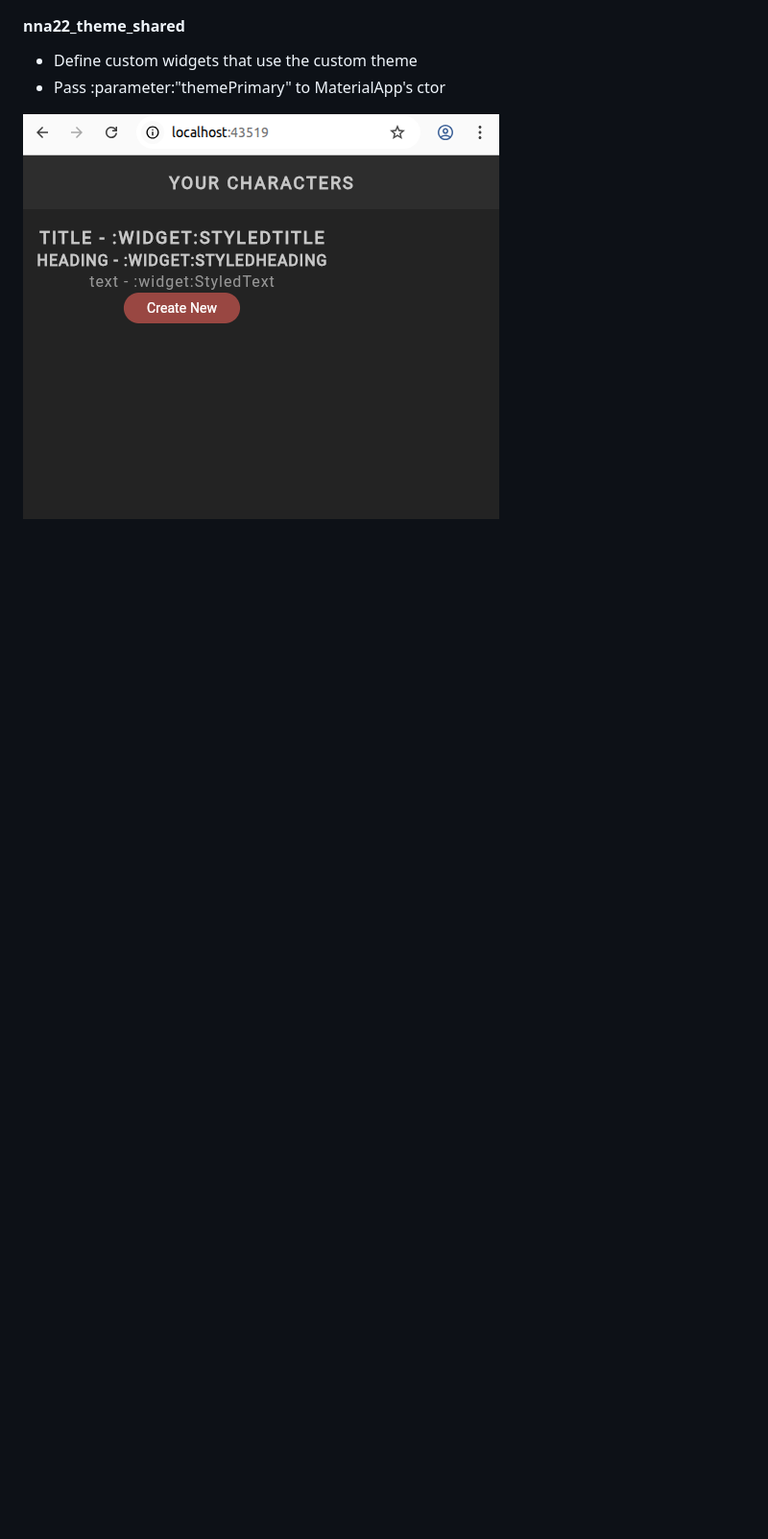
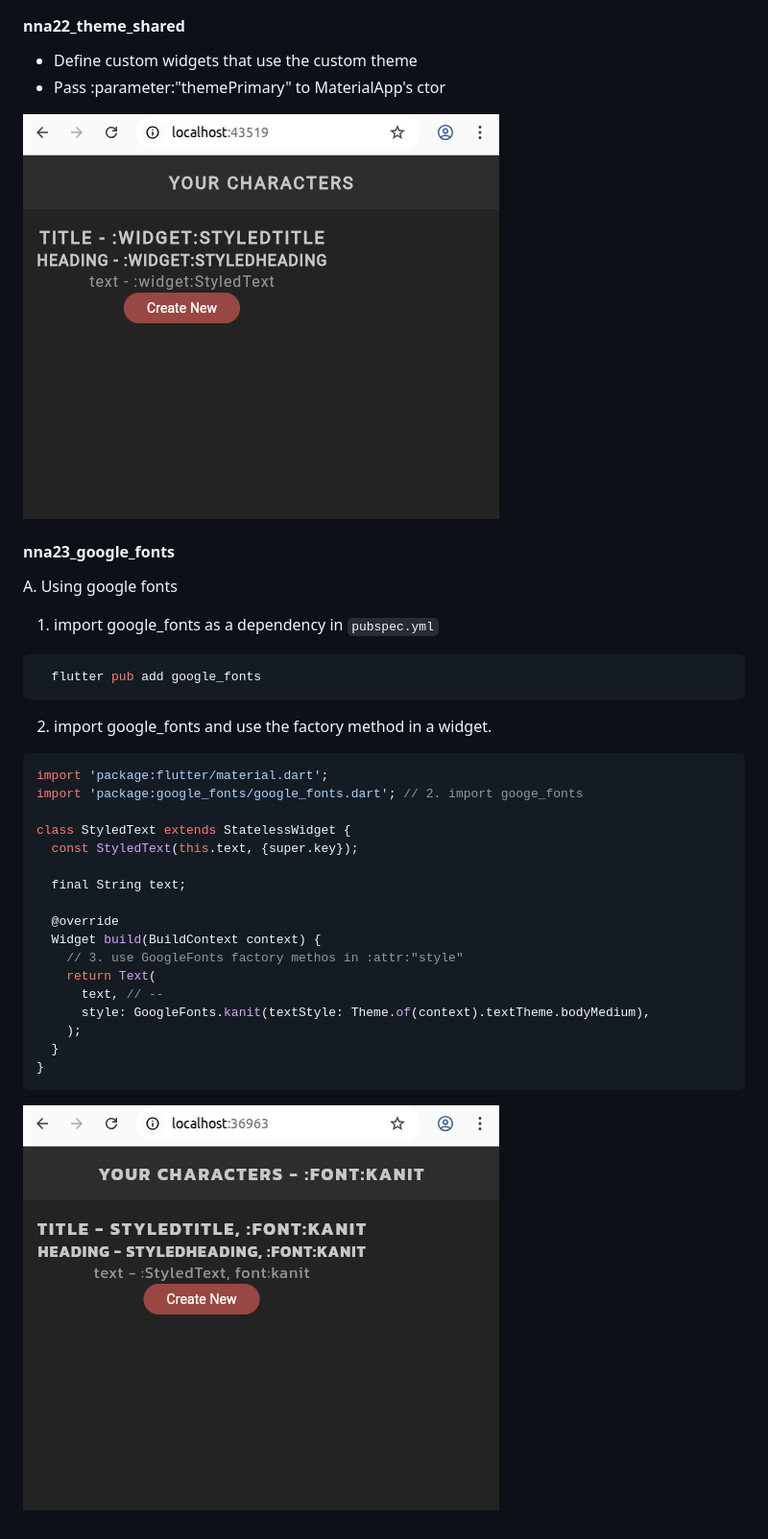
Before and after one commit to elkurto/flutter-vscode-super-proj, a Markdown page: README.md, the part around the change. Shown: that part at 96% size. GitHub-like rendering; pictures changed too: zzzdoc/nna23_google_font.000.png (added); blank space fills up the shorter version.

Commit message:
nna23_google_fonts : updated readme

````diff
--- a/README.md
+++ b/README.md
@@ -91,3 +91,33 @@ https://docs.flutter.dev/ui/widgets/material#actions
 - Pass :parameter:"themePrimary" to MaterialApp's ctor
 
 ![nna22_theme_shared](./zzzdoc/nna22_theme_shared.000.png)
+
+
+#### nna23_google_fonts
+A. Using google fonts
+  1. import google_fonts as a dependency in `pubspec.yml` <br/>
+  ```bash
+    flutter pub add google_fonts
+  ```
+
+  2. import google_fonts and use the factory method in a widget.
+  ```dart
+  import 'package:flutter/material.dart';
+  import 'package:google_fonts/google_fonts.dart'; // 2. import googe_fonts
+
+  class StyledText extends StatelessWidget {
+    const StyledText(this.text, {super.key});
+
+    final String text;
+
+    @override
+    Widget build(BuildContext context) {
+      // 3. use GoogleFonts factory methos in :attr:"style"
+      return Text(
+        text, // --
+        style: GoogleFonts.kanit(textStyle: Theme.of(context).textTheme.bodyMedium),
+      );
+    }
+  }
+  ```
+  ![nna23_google_font.000.png](./zzzdoc/nna23_google_font.000.png)
````
